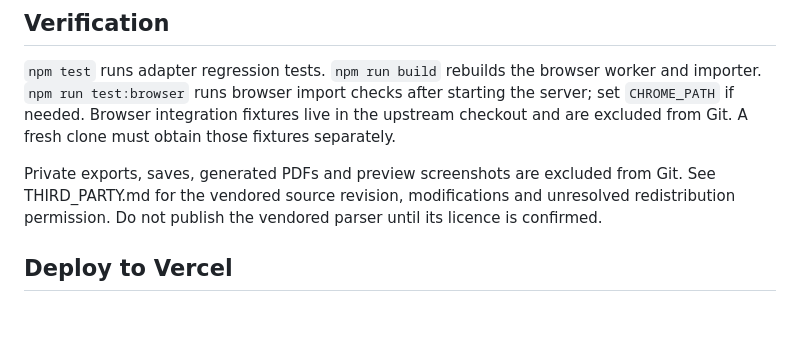
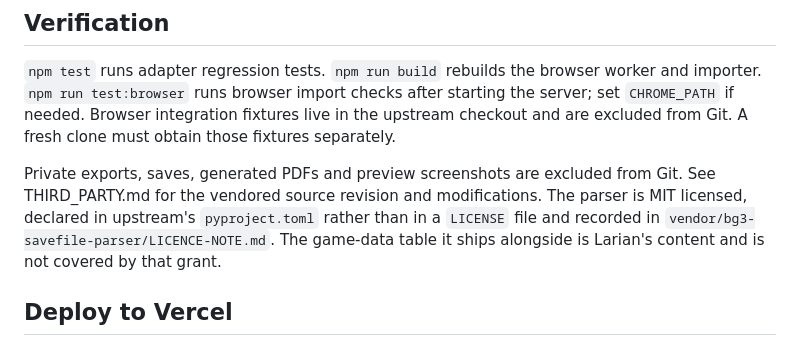
Before and after one commit to solnicol/BG3-Character-Sheet, a Markdown page: README.md, the part around the change. Drawn GitHub-style; blank space fills up the shorter version.

```diff
--- a/README.md
+++ b/README.md
@@ -30,7 +30,7 @@ Deployments on Vercel record page views through Vercel Web Analytics. It counts
 
 `npm test` runs adapter regression tests. `npm run build` rebuilds the browser worker and importer. `npm run test:browser` runs browser import checks after starting the server; set `CHROME_PATH` if needed. Browser integration fixtures live in the upstream checkout and are excluded from Git. A fresh clone must obtain those fixtures separately.
 
-Private exports, saves, generated PDFs and preview screenshots are excluded from Git. See THIRD_PARTY.md for the vendored source revision, modifications and unresolved redistribution permission. Do not publish the vendored parser until its licence is confirmed.
+Private exports, saves, generated PDFs and preview screenshots are excluded from Git. See THIRD_PARTY.md for the vendored source revision and modifications. The parser is MIT licensed, declared in upstream's `pyproject.toml` rather than in a `LICENSE` file and recorded in `vendor/bg3-savefile-parser/LICENCE-NOTE.md`. The game-data table it ships alongside is Larian's content and is not covered by that grant.
 
 ## Deploy to Vercel
 
```
Also changed, not shown: THIRD_PARTY.md (+3 -1 lines), 1 other file.
